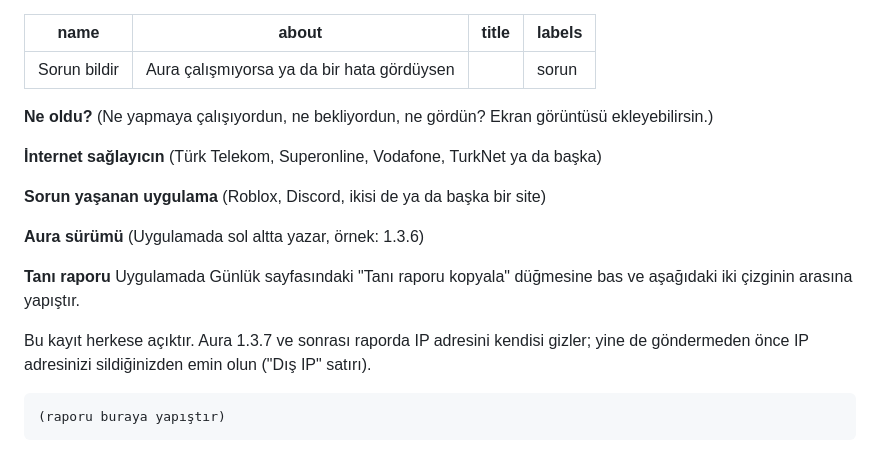
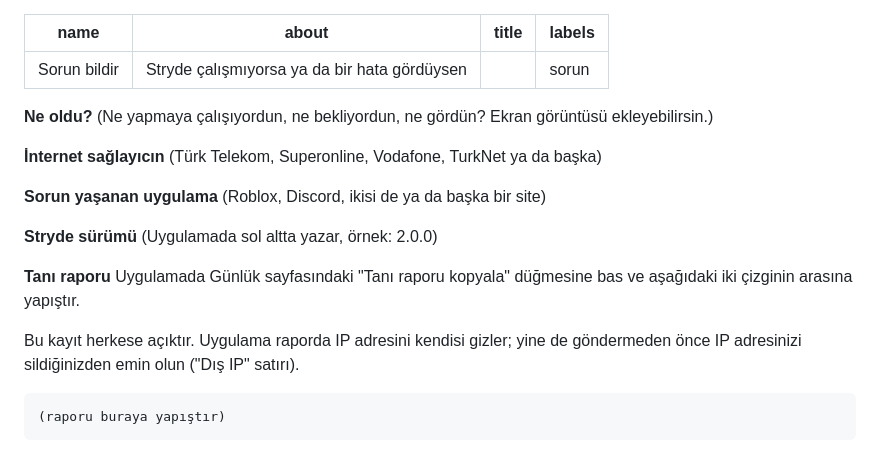
Before and after one commit to Nestyyyyyy/aura, a Markdown page: .github/ISSUE_TEMPLATE/bug_report.md, the part around the change. Drawn GitHub-style.

````diff
--- a/.github/ISSUE_TEMPLATE/bug_report.md
+++ b/.github/ISSUE_TEMPLATE/bug_report.md
@@ -1,6 +1,6 @@
 ---
 name: Sorun bildir
-about: Aura çalışmıyorsa ya da bir hata gördüysen
+about: Stryde çalışmıyorsa ya da bir hata gördüysen
 title: ""
 labels: sorun
 ---
@@ -17,14 +17,14 @@ labels: sorun
 (Roblox, Discord, ikisi de ya da başka bir site)
 
 
-**Aura sürümü**
-(Uygulamada sol altta yazar, örnek: 1.3.6)
+**Stryde sürümü**
+(Uygulamada sol altta yazar, örnek: 2.0.0)
 
 
 **Tanı raporu**
 Uygulamada Günlük sayfasındaki "Tanı raporu kopyala" düğmesine bas ve aşağıdaki iki çizginin arasına yapıştır.
 
-Bu kayıt herkese açıktır. Aura 1.3.7 ve sonrası raporda IP adresini kendisi gizler; yine de göndermeden önce IP adresinizi sildiğinizden emin olun ("Dış IP" satırı).
+Bu kayıt herkese açıktır. Uygulama raporda IP adresini kendisi gizler; yine de göndermeden önce IP adresinizi sildiğinizden emin olun ("Dış IP" satırı).
 
 ```
 (raporu buraya yapıştır)
````
Also changed, not shown: README.md (+12 -10 lines), docs/img/logo.png, docs/img/panel.png, 6 other files.
